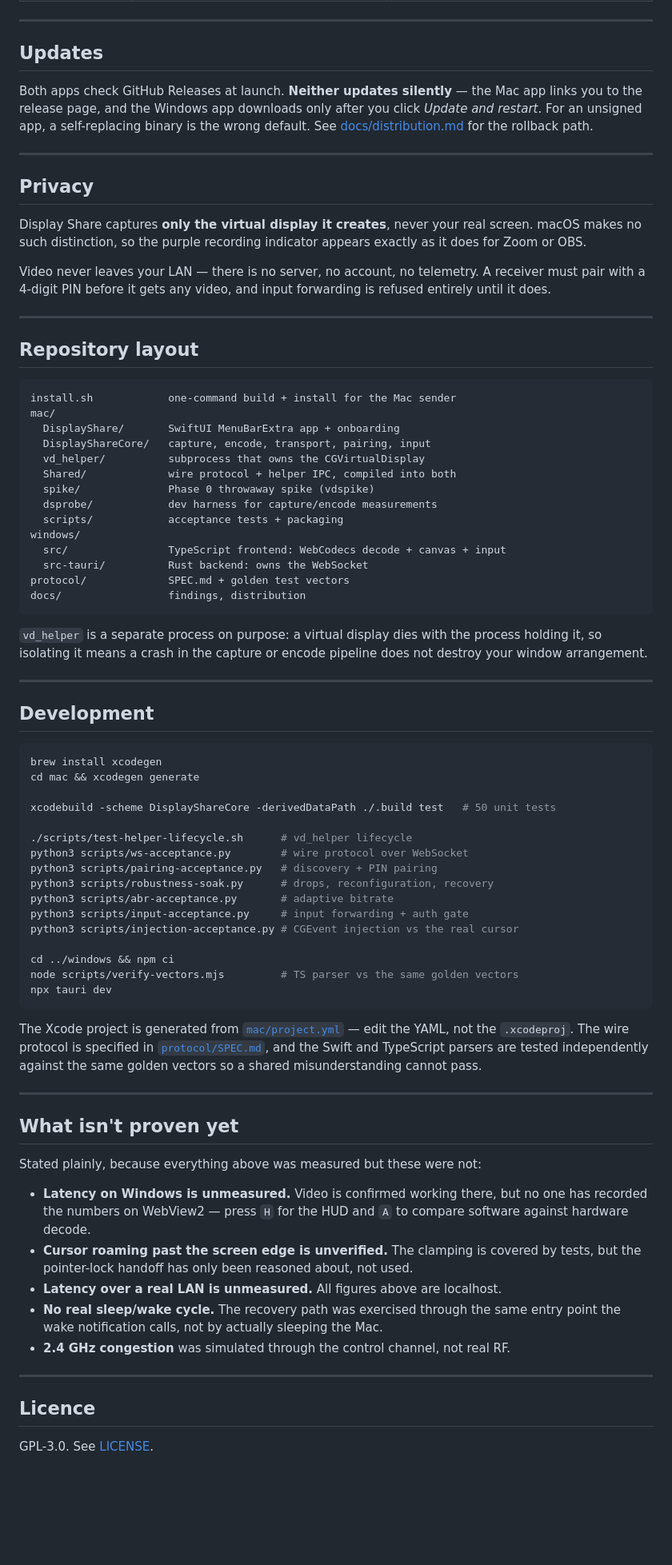
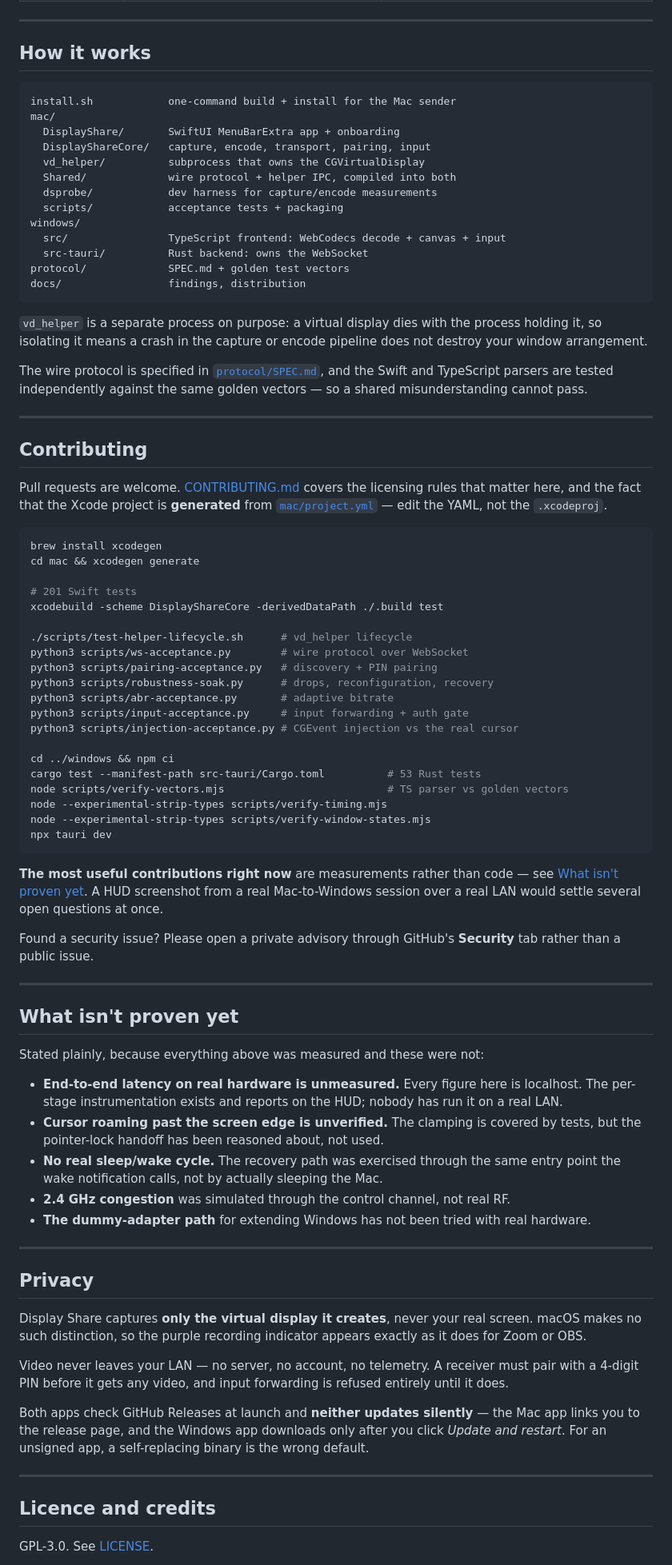
Before and after one commit to nbkdoesntknowcoding/display-share, a Markdown page: README.md, the part around one of its changes. Shown at 80% size. GitHub-like rendering; blank space fills up the shorter version.

````diff
--- a/README.md
+++ b/README.md
@@ -341,29 +440,7 @@ the setting and measure it on your own hardware.
 
 ---
 
-## Updates
-
-Both apps check GitHub Releases at launch. **Neither updates silently** — the
-Mac app links you to the release page, and the Windows app downloads only after
-you click *Update and restart*. For an unsigned app, a self-replacing binary is
-the wrong default. See [docs/distribution.md](docs/distribution.md#updates) for
-the rollback path.
-
----
-
-## Privacy
-
-Display Share captures **only the virtual display it creates**, never your real
-screen. macOS makes no such distinction, so the purple recording indicator
-appears exactly as it does for Zoom or OBS.
-
-Video never leaves your LAN — there is no server, no account, no telemetry. A
-receiver must pair with a 4-digit PIN before it gets any video, and input
-forwarding is refused entirely until it does.
-
----
-
-## Repository layout
+## How it works
 
 ```
 install.sh            one-command build + install for the Mac sender
@@ -372,7 +449,6 @@ mac/
   DisplayShareCore/   capture, encode, transport, pairing, input
   vd_helper/          subprocess that owns the CGVirtualDisplay
   Shared/             wire protocol + helper IPC, compiled into both
-  spike/              Phase 0 throwaway spike (vdspike)
   dsprobe/            dev harness for capture/encode measurements
   scripts/            acceptance tests + packaging
 windows/
@@ -386,15 +462,25 @@ docs/                 findings, distribution
 process holding it, so isolating it means a crash in the capture or encode
 pipeline does not destroy your window arrangement.
 
+The wire protocol is specified in [`protocol/SPEC.md`](protocol/SPEC.md), and the
+Swift and TypeScript parsers are tested independently against the same golden
+vectors — so a shared misunderstanding cannot pass.
+
 ---
 
-## Development
+## Contributing
+
+Pull requests are welcome. [CONTRIBUTING.md](CONTRIBUTING.md) covers the
+licensing rules that matter here, and the fact that the Xcode project is
+**generated** from [`mac/project.yml`](mac/project.yml) — edit the YAML, not the
+`.xcodeproj`.
 
 ```bash
 brew install xcodegen
 cd mac && xcodegen generate
 
-xcodebuild -scheme DisplayShareCore -derivedDataPath ./.build test   # 50 unit tests
+# 201 Swift tests
+xcodebuild -scheme DisplayShareCore -derivedDataPath ./.build test
 
 ./scripts/test-helper-lifecycle.sh      # vd_helper lifecycle
 python3 scripts/ws-acceptance.py        # wire protocol over WebSocket
@@ -405,35 +491,58 @@ python3 scripts/input-acceptance.py     # input forwarding + auth gate
 python3 scripts/injection-acceptance.py # CGEvent injection vs the real cursor
 
 cd ../windows && npm ci
-node scripts/verify-vectors.mjs         # TS parser vs the same golden vectors
+cargo test --manifest-path src-tauri/Cargo.toml          # 53 Rust tests
+node scripts/verify-vectors.mjs                          # TS parser vs golden vectors
+node --experimental-strip-types scripts/verify-timing.mjs
+node --experimental-strip-types scripts/verify-window-states.mjs
 npx tauri dev
 ```
 
-The Xcode project is generated from [`mac/project.yml`](mac/project.yml) — edit
-the YAML, not the `.xcodeproj`. The wire protocol is specified in
-[`protocol/SPEC.md`](protocol/SPEC.md), and the Swift and TypeScript parsers are
-tested independently against the same golden vectors so a shared misunderstanding
-cannot pass.
+**The most useful contributions right now** are measurements rather than code —
+see [What isn't proven yet](#what-isnt-proven-yet). A HUD screenshot from a real
+Mac-to-Windows session over a real LAN would settle several open questions at
+once.
+
+Found a security issue? Please open a private advisory through GitHub's
+**Security** tab rather than a public issue.
 
 ---
 
 ## What isn't proven yet
 
-Stated plainly, because everything above was measured but these were not:
+Stated plainly, because everything above was measured and these were not:
 
-* **Latency on Windows is unmeasured.** Video is confirmed working there, but no
-  one has recorded the numbers on WebView2 — press `H` for the HUD and `A` to
-  compare software against hardware decode.
+* **End-to-end latency on real hardware is unmeasured.** Every figure here is
+  localhost. The per-stage instrumentation exists and reports on the HUD; nobody
+  has run it on a real LAN.
 * **Cursor roaming past the screen edge is unverified.** The clamping is covered
-  by tests, but the pointer-lock handoff has only been reasoned about, not used.
-* **Latency over a real LAN is unmeasured.** All figures above are localhost.
+  by tests, but the pointer-lock handoff has been reasoned about, not used.
 * **No real sleep/wake cycle.** The recovery path was exercised through the same
   entry point the wake notification calls, not by actually sleeping the Mac.
 * **2.4 GHz congestion** was simulated through the control channel, not real RF.
+* **The dummy-adapter path** for extending Windows has not been tried with real
+  hardware.
 
 ---
 
-## Licence
+## Privacy
+
+Display Share captures **only the virtual display it creates**, never your real
+screen. macOS makes no such distinction, so the purple recording indicator
+appears exactly as it does for Zoom or OBS.
+
+Video never leaves your LAN — no server, no account, no telemetry. A receiver
+must pair with a 4-digit PIN before it gets any video, and input forwarding is
+refused entirely until it does.
+
+Both apps check GitHub Releases at launch and **neither updates silently** — the
+Mac app links you to the release page, and the Windows app downloads only after
+you click *Update and restart*. For an unsigned app, a self-replacing binary is
+the wrong default.
+
+---
+
+## Licence and credits
 
 GPL-3.0. See [LICENSE](LICENSE).
 
````
Also changed, not shown: other parts of README.md (+232 -133 lines).
